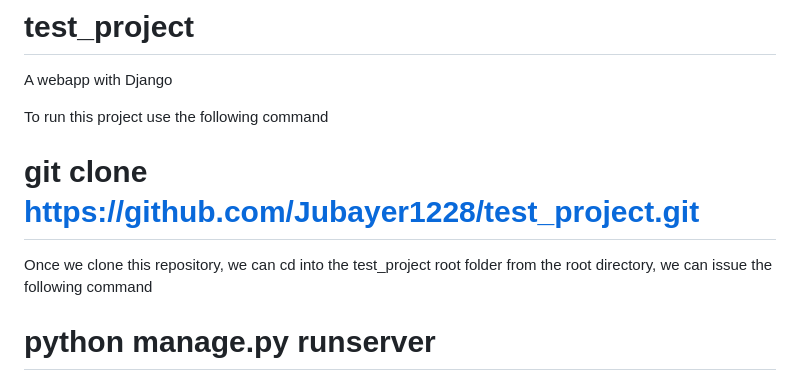
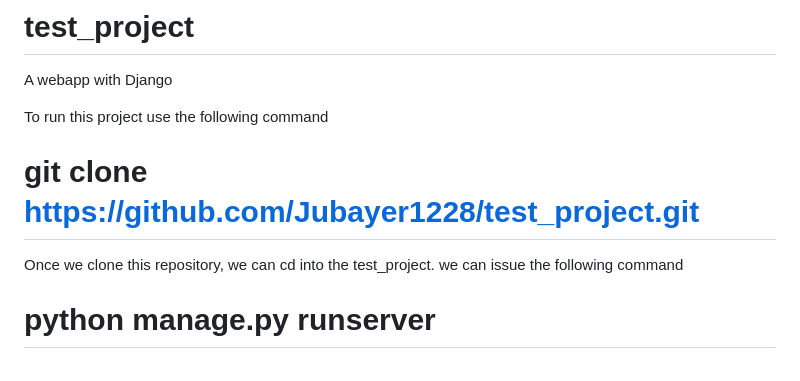
Before and after one commit to Jubayer1228/test_project, a Markdown page: README.md, the part around the change. Rendered like a GitHub page.

```diff
--- a/README.md
+++ b/README.md
@@ -2,9 +2,11 @@
 A webapp with Django
 
 To run this project use the following command
+
 # git clone https://github.com/Jubayer1228/test_project.git
-Once we clone this repository, we can cd into the test_project root folder
-from the root directory, we can issue the following command
+
+Once we clone this repository, we can cd into the test_project.  we can issue the following command
+
 # python manage.py runserver
 If the command runs without any error, we will see this message "Starting development server at http://127.0.0.1:8000/". we can use the following link to access the webapp
 http://127.0.0.1:8000/customers/
```
